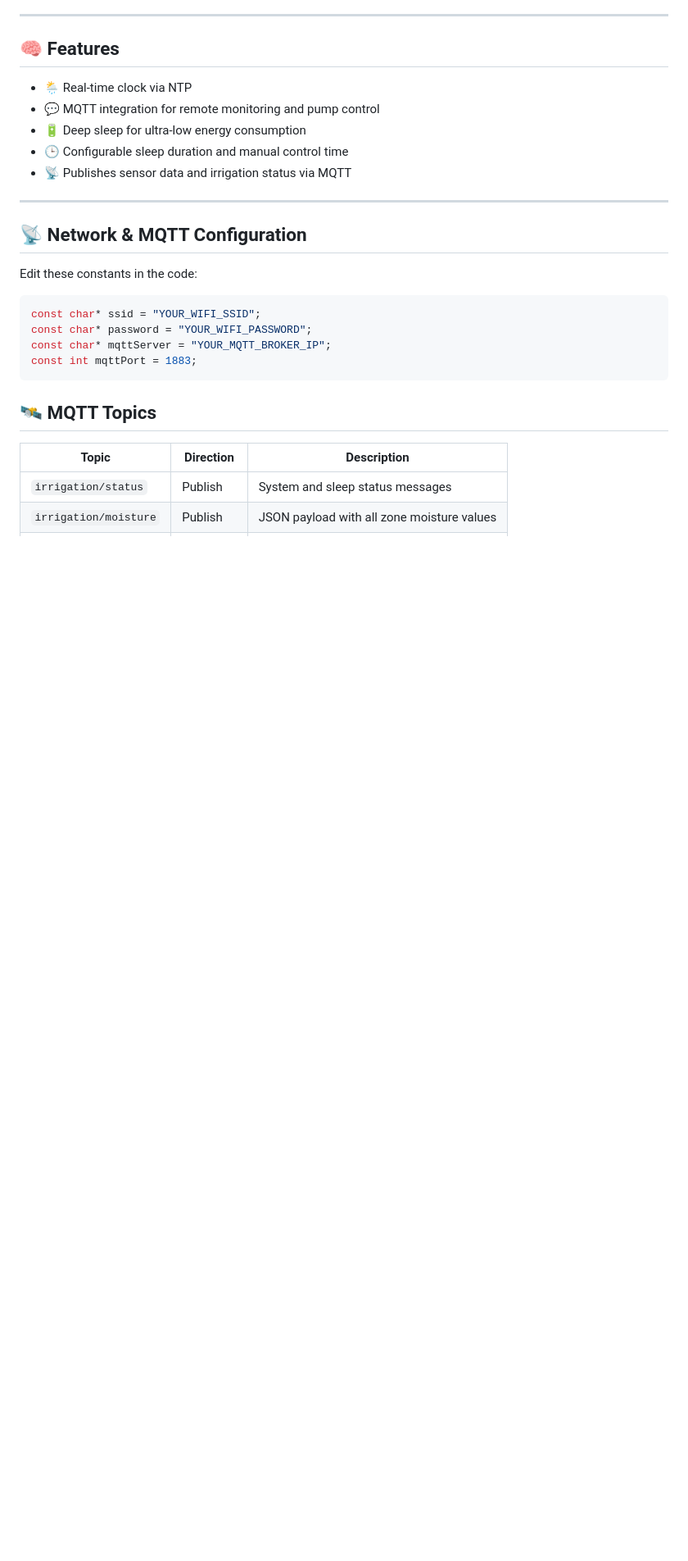
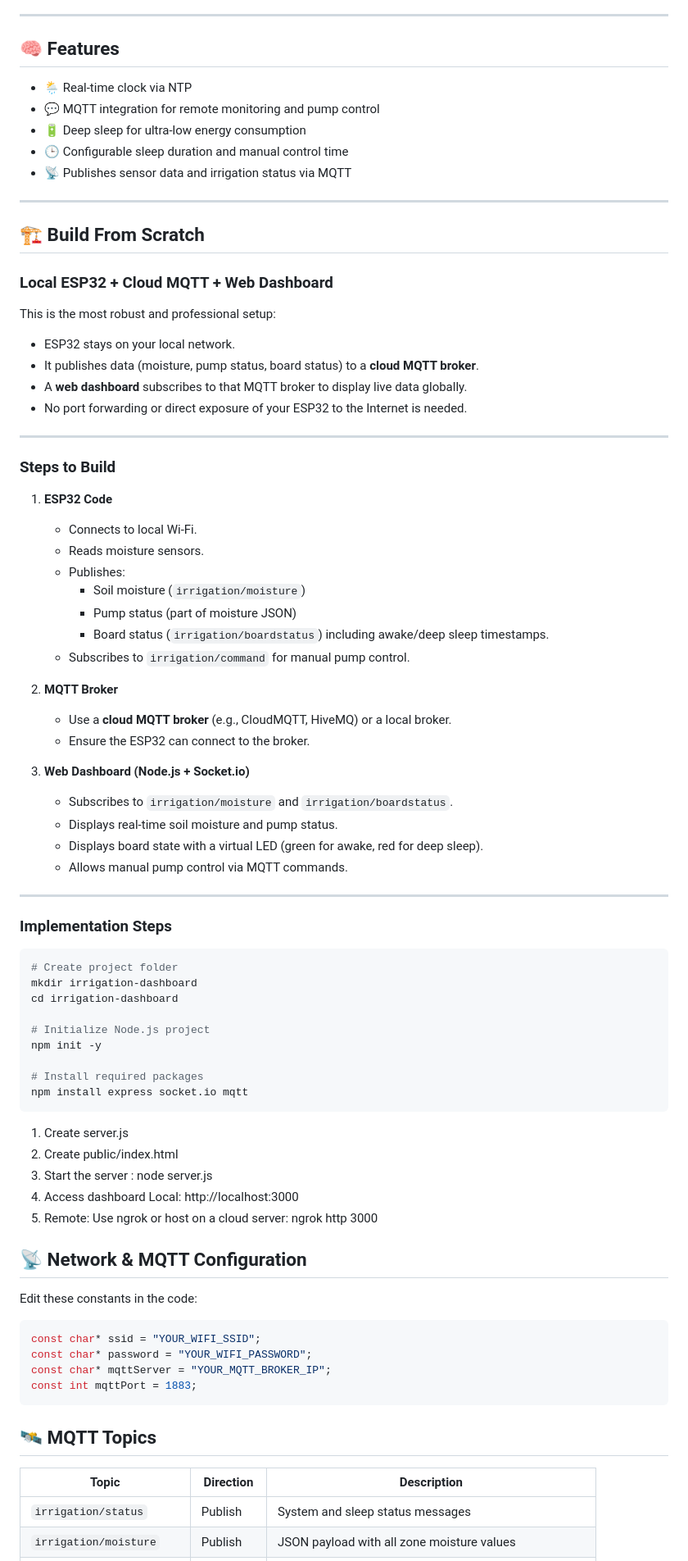
Before and after one commit to AladdinGh/Automatic_4_zones_watering_system, a Markdown page: README.md, the part around one of its changes. Shown at 82% size. Drawn GitHub-style; blank space fills up the shorter version.

Commit message:
changes in the Readme

````diff
--- a/README.md
+++ b/README.md
@@ -34,6 +34,62 @@ After each watering cycle, the ESP32 goes into **deep sleep for one week** to sa
 
 ---
 
+## 🏗️ Build From Scratch
+
+### Local ESP32 + Cloud MQTT + Web Dashboard
+
+This is the most robust and professional setup:
+
+- ESP32 stays on your local network.
+- It publishes data (moisture, pump status, board status) to a **cloud MQTT broker**.
+- A **web dashboard** subscribes to that MQTT broker to display live data globally.
+- No port forwarding or direct exposure of your ESP32 to the Internet is needed.
+
+---
+
+### Steps to Build
+
+1. **ESP32 Code**
+   - Connects to local Wi-Fi.
+   - Reads moisture sensors.
+   - Publishes:
+     - Soil moisture (`irrigation/moisture`)
+     - Pump status (part of moisture JSON)
+     - Board status (`irrigation/boardstatus`) including awake/deep sleep timestamps.
+   - Subscribes to `irrigation/command` for manual pump control.
+
+2. **MQTT Broker**
+   - Use a **cloud MQTT broker** (e.g., CloudMQTT, HiveMQ) or a local broker.
+   - Ensure the ESP32 can connect to the broker.
+
+3. **Web Dashboard (Node.js + Socket.io)**
+   - Subscribes to `irrigation/moisture` and `irrigation/boardstatus`.
+   - Displays real-time soil moisture and pump status.
+   - Displays board state with a virtual LED (green for awake, red for deep sleep).
+   - Allows manual pump control via MQTT commands.
+
+---
+
+### Implementation Steps
+
+```bash
+# Create project folder
+mkdir irrigation-dashboard
+cd irrigation-dashboard
+
+# Initialize Node.js project
+npm init -y
+
+# Install required packages
+npm install express socket.io mqtt
+```
+1. Create server.js
+2. Create public/index.html
+3. Start the server : node server.js
+4. Access dashboard Local: http://localhost:3000
+5. Remote: Use ngrok or host on a cloud server: ngrok http 3000
+
+
 ## 📡 Network & MQTT Configuration
 
 Edit these constants in the code:
````
Also changed, not shown: other parts of README.md (+1 -0 lines).
